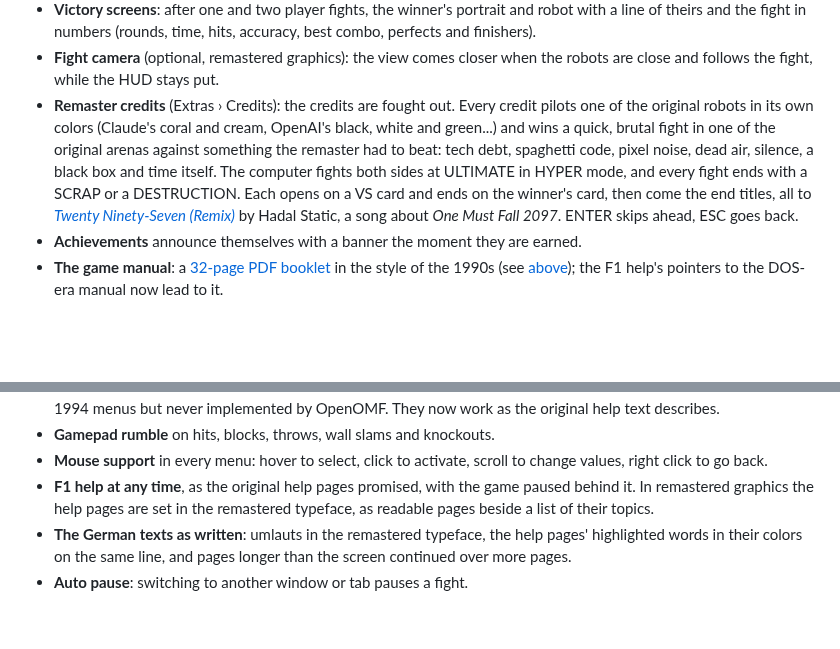
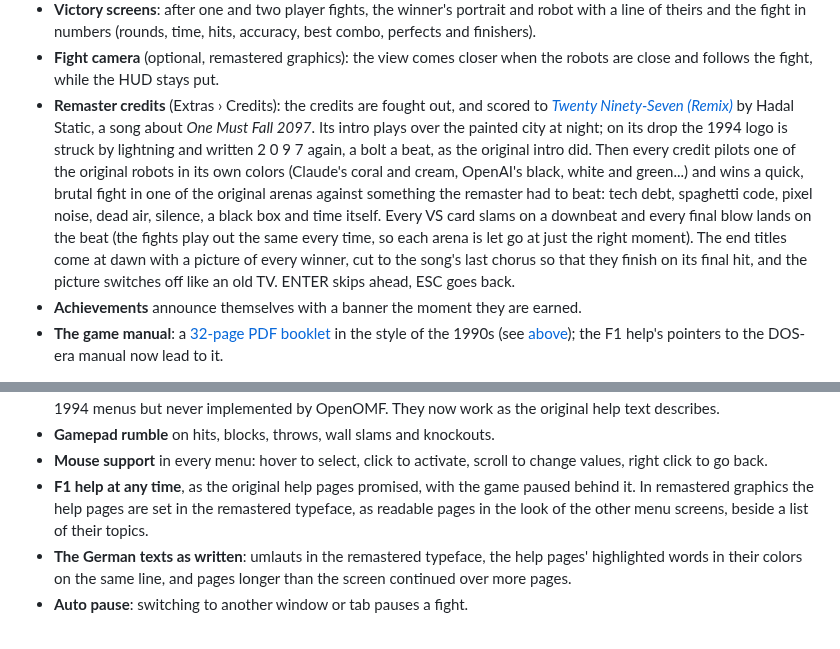
Before and after one commit to Jared-woodruff/OMF-2097-Remastered, a Markdown page: README.md, 2 parts joined by grey strips. Drawn GitHub-style; blank space fills up the shorter version.

```diff
--- a/README.md
+++ b/README.md
@@ -329,13 +329,16 @@ like the others and are shared as `.omftrn` files. The new arenas join the tourn
   the fight in numbers (rounds, time, hits, accuracy, best combo, perfects and finishers).
 - **Fight camera** (optional, remastered graphics): the view comes closer when the robots are close and follows the
   fight, while the HUD stays put.
-- **Remaster credits** (Extras › Credits): the credits are fought out. Every credit pilots one of the original robots
-  in its own colors (Claude's coral and cream, OpenAI's black, white and green...) and wins a quick, brutal fight in one
-  of the original arenas against something the remaster had to beat: tech debt, spaghetti code, pixel noise, dead air,
-  silence, a black box and time itself. The computer fights both sides at ULTIMATE in HYPER mode, and every fight ends
-  with a SCRAP or a DESTRUCTION. Each opens on a VS card and ends on the winner's card, then come the end titles, all to
+- **Remaster credits** (Extras › Credits): the credits are fought out, and scored to
   [*Twenty Ninety-Seven (Remix)*](https://www.hadalstatic.com/releases/twenty-ninety-seven/) by Hadal Static, a song about
-  *One Must Fall 2097*. ENTER skips ahead, ESC goes back.
+  *One Must Fall 2097*. Its intro plays over the painted city at night; on its drop the 1994 logo is struck by lightning
+  and written 2 0 9 7 again, a bolt a beat, as the original intro did. Then every credit pilots one of the original
+  robots in its own colors (Claude's coral and cream, OpenAI's black, white and green...) and wins a quick, brutal fight
+  in one of the original arenas against something the remaster had to beat: tech debt, spaghetti code, pixel noise, dead
+  air, silence, a black box and time itself. Every VS card slams on a downbeat and every final blow lands on the beat
+  (the fights play out the same every time, so each arena is let go at just the right moment). The end titles come at
+  dawn with a picture of every winner, cut to the song's last chorus so that they finish on its final hit, and the
+  picture switches off like an old TV. ENTER skips ahead, ESC goes back.
 - **Achievements** announce themselves with a banner the moment they are earned.
 - **The game manual**: a [32-page PDF booklet](docs/manual/OMF-2097-Remastered-Manual.pdf) in the style of the
   1990s (see [above](#manual)); the F1 help's pointers to the DOS-era manual now lead to it.
@@ -369,7 +372,8 @@ like the others and are shared as `.omftrn` files. The new arenas join the tourn
 - **Gamepad rumble** on hits, blocks, throws, wall slams and knockouts.
 - **Mouse support** in every menu: hover to select, click to activate, scroll to change values, right click to go back.
 - **F1 help at any time**, as the original help pages promised, with the game paused behind it. In remastered
-  graphics the help pages are set in the remastered typeface, as readable pages beside a list of their topics.
+  graphics the help pages are set in the remastered typeface, as readable pages in the look of the other menu screens,
+  beside a list of their topics.
 - **The German texts as written**: umlauts in the remastered typeface, the help pages' highlighted words in their
   colors on the same line, and pages longer than the screen continued over more pages.
 - **Auto pause**: switching to another window or tab pauses a fight.
```
Also changed, not shown: other parts of README.md (+3 -3 lines), NOTICE.md (+6 -3 lines), docs/ARCHITECTURE.md (+31 -14 lines), docs/media/credits-hero.jpg, docs/media/credits.jpg, docs/media/screen-help.jpg, 3 other files.
